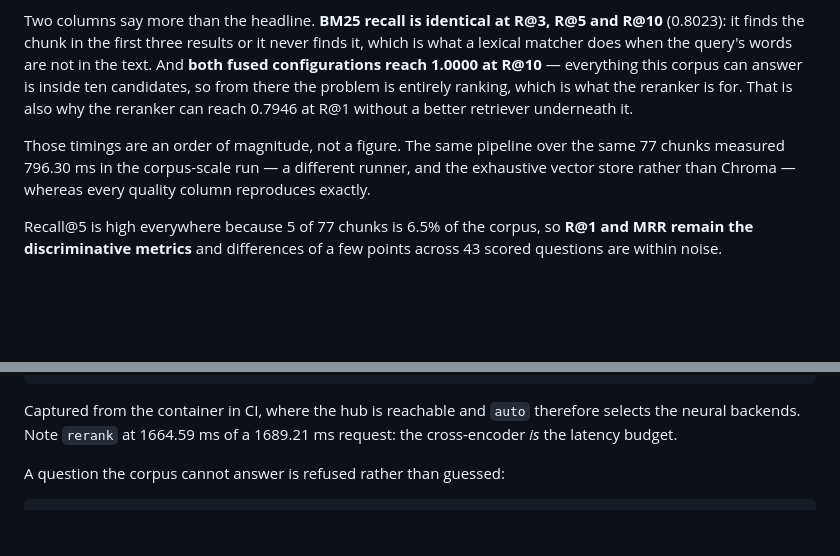
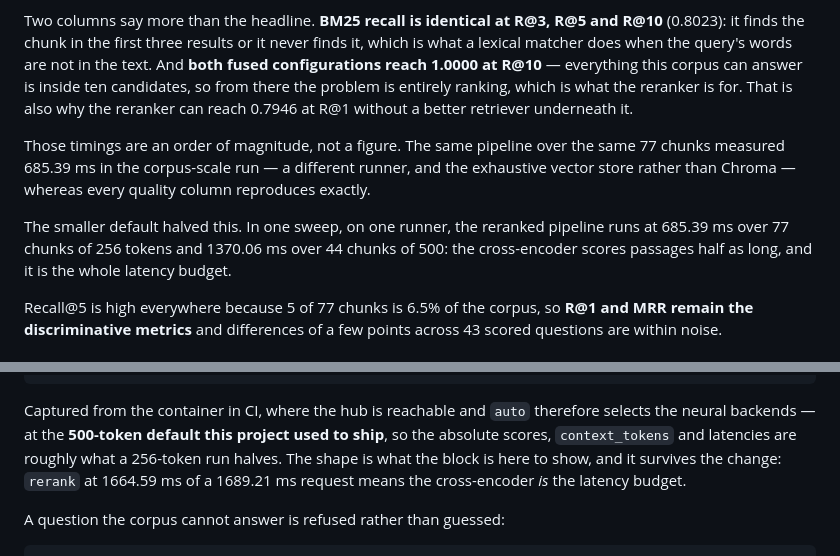
Before and after one commit to tu-h-nguyn/Enterprise-Hybrid-RAG, a Markdown page: enterprise-hybrid-rag/README.md, 2 parts joined by grey strips. Rendered like a GitHub page; blank space fills up the shorter version.

````diff
--- a/enterprise-hybrid-rag/README.md
+++ b/enterprise-hybrid-rag/README.md
@@ -179,7 +179,9 @@ Hybrid + Reranker leads every quality column except Recall@5, and costs **nearly
 
 Two columns say more than the headline. **BM25 recall is identical at R@3, R@5 and R@10** (0.8023): it finds the chunk in the first three results or it never finds it, which is what a lexical matcher does when the query's words are not in the text. And **both fused configurations reach 1.0000 at R@10** — everything this corpus can answer is inside ten candidates, so from there the problem is entirely ranking, which is what the reranker is for. That is also why the reranker can reach 0.7946 at R@1 without a better retriever underneath it.
 
-Those timings are an order of magnitude, not a figure. The same pipeline over the same 77 chunks measured 796.30 ms in the corpus-scale run — a different runner, and the exhaustive vector store rather than Chroma — whereas every quality column reproduces exactly.
+Those timings are an order of magnitude, not a figure. The same pipeline over the same 77 chunks measured 685.39 ms in the corpus-scale run — a different runner, and the exhaustive vector store rather than Chroma — whereas every quality column reproduces exactly.
+
+The smaller default halved this. In one sweep, on one runner, the reranked pipeline runs at 685.39 ms over 77 chunks of 256 tokens and 1370.06 ms over 44 chunks of 500: the cross-encoder scores passages half as long, and it is the whole latency budget.
 
 Recall@5 is high everywhere because 5 of 77 chunks is 6.5% of the corpus, so **R@1 and MRR remain the discriminative metrics** and differences of a few points across 43 scored questions are within noise.
 
@@ -437,7 +477,7 @@ curl -X POST http://localhost:8000/query \
 }
 ```
 
-Captured from the container in CI, where the hub is reachable and `auto` therefore selects the neural backends. Note `rerank` at 1664.59 ms of a 1689.21 ms request: the cross-encoder *is* the latency budget.
+Captured from the container in CI, where the hub is reachable and `auto` therefore selects the neural backends — at the **500-token default this project used to ship**, so the absolute scores, `context_tokens` and latencies are roughly what a 256-token run halves. The shape is what the block is here to show, and it survives the change: `rerank` at 1664.59 ms of a 1689.21 ms request means the cross-encoder *is* the latency budget.
 
 A question the corpus cannot answer is refused rather than guessed:
 
````
Also changed, not shown: other parts of enterprise-hybrid-rag/README.md (+96 -58 lines), README.md (+35 -32 lines).
